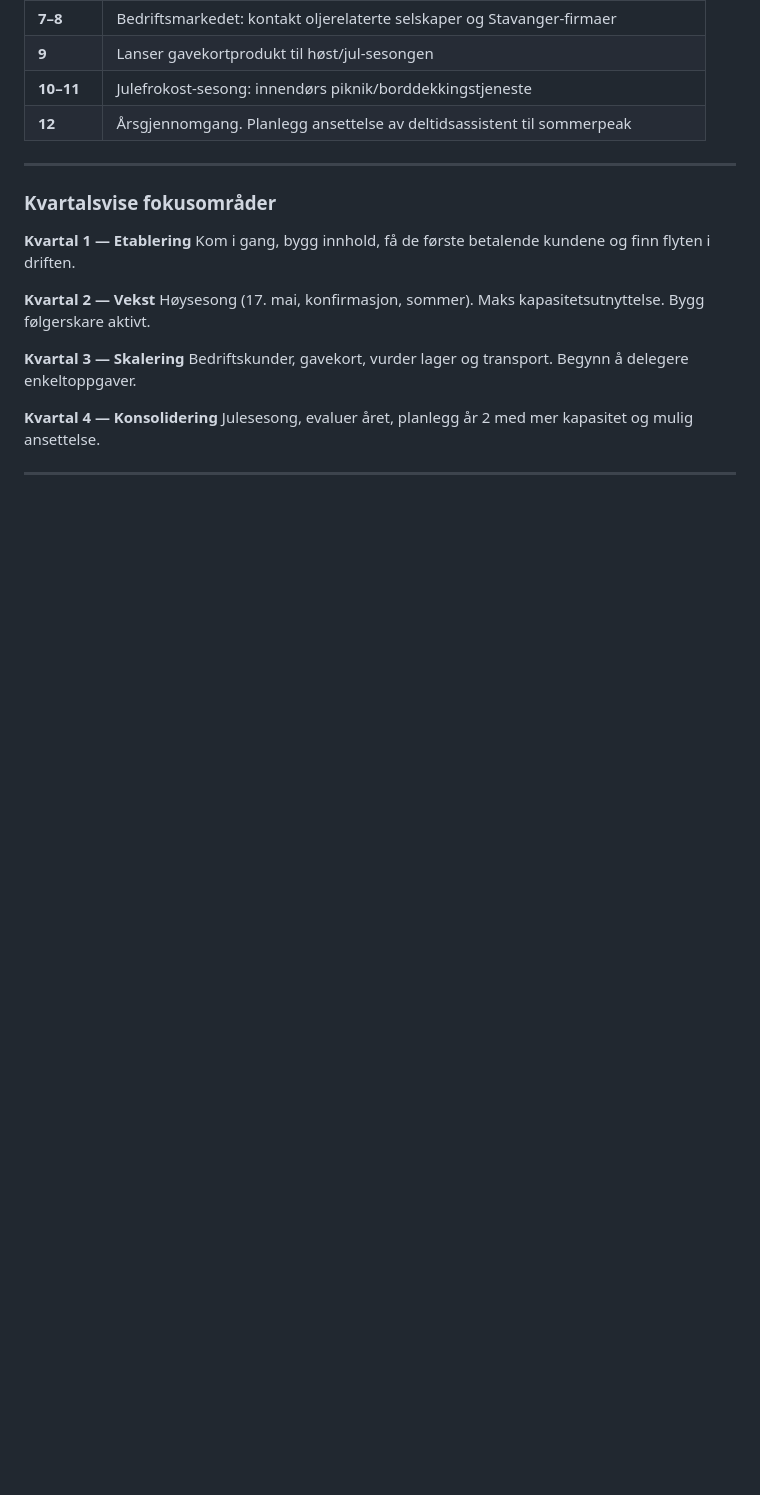
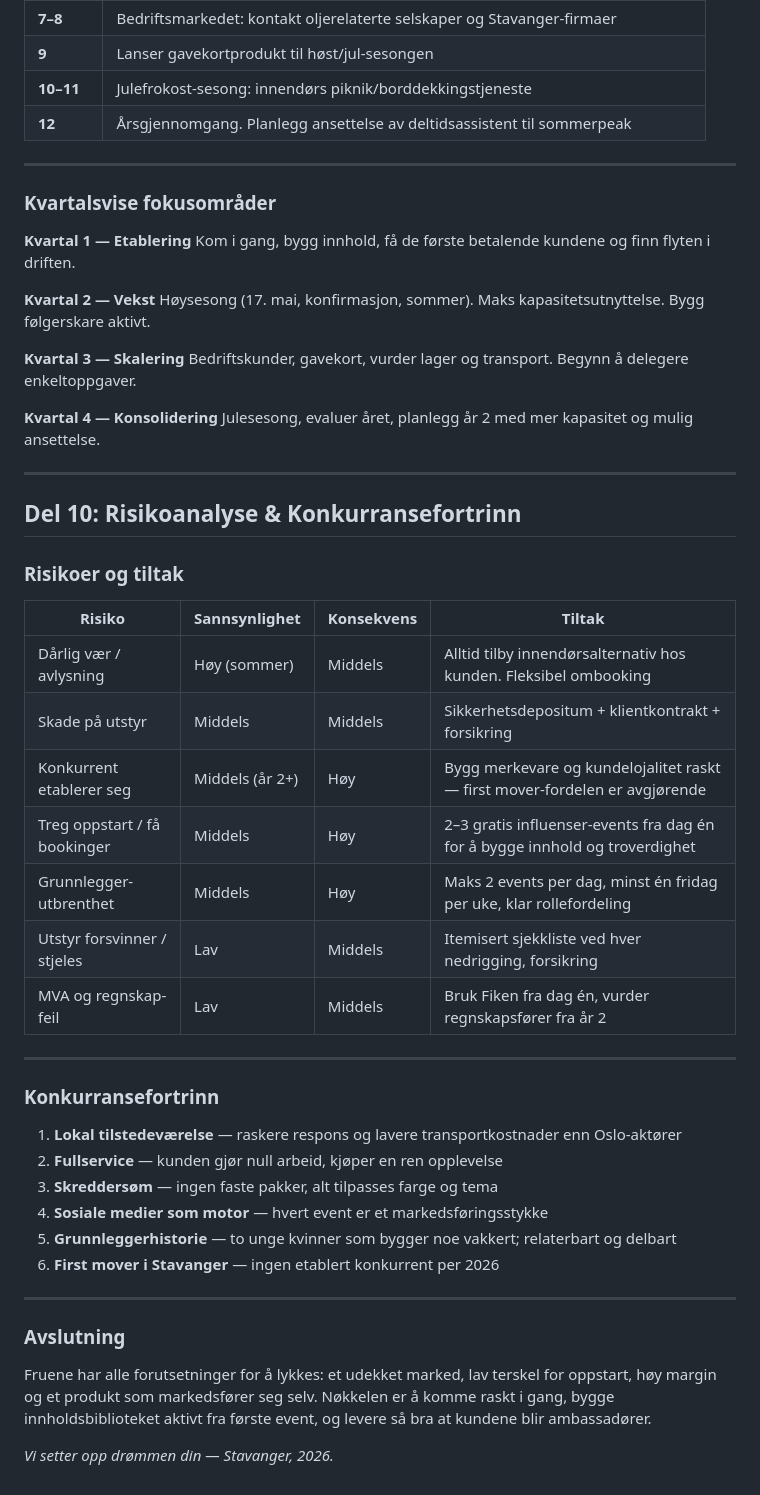
Before and after one commit to NicolaiRG/Fruene, a Markdown page: forretningsplan.md, the part around the change. GitHub-like rendering; blank space fills up the shorter version.

Commit message:
Legg til forretningsplan del 10: risikoanalyse og konkurransefortrinn
Fullfører forretningsplanen med alle 10 deler.

https://claude.ai/code/session_01DtUBXU7516ZFoyXunwRKx4

```diff
--- a/forretningsplan.md
+++ b/forretningsplan.md
@@ -453,3 +453,36 @@ Bedriftskunder, gavekort, vurder lager og transport. Begynn å delegere enkeltop
 Julesesong, evaluer året, planlegg år 2 med mer kapasitet og mulig ansettelse.
 
 ---
+
+## Del 10: Risikoanalyse & Konkurransefortrinn
+
+### Risikoer og tiltak
+
+| Risiko | Sannsynlighet | Konsekvens | Tiltak |
+|---|---|---|---|
+| Dårlig vær / avlysning | Høy (sommer) | Middels | Alltid tilby innendørsalternativ hos kunden. Fleksibel ombooking |
+| Skade på utstyr | Middels | Middels | Sikkerhetsdepositum + klientkontrakt + forsikring |
+| Konkurrent etablerer seg | Middels (år 2+) | Høy | Bygg merkevare og kundelojalitet raskt — first mover-fordelen er avgjørende |
+| Treg oppstart / få bookinger | Middels | Høy | 2–3 gratis influenser-events fra dag én for å bygge innhold og troverdighet |
+| Grunnlegger-utbrenthet | Middels | Høy | Maks 2 events per dag, minst én fridag per uke, klar rollefordeling |
+| Utstyr forsvinner / stjeles | Lav | Middels | Itemisert sjekkliste ved hver nedrigging, forsikring |
+| MVA og regnskap-feil | Lav | Middels | Bruk Fiken fra dag én, vurder regnskapsfører fra år 2 |
+
+---
+
+### Konkurransefortrinn
+
+1. **Lokal tilstedeværelse** — raskere respons og lavere transportkostnader enn Oslo-aktører
+2. **Fullservice** — kunden gjør null arbeid, kjøper en ren opplevelse
+3. **Skreddersøm** — ingen faste pakker, alt tilpasses farge og tema
+4. **Sosiale medier som motor** — hvert event er et markedsføringsstykke
+5. **Grunnleggerhistorie** — to unge kvinner som bygger noe vakkert; relaterbart og delbart
+6. **First mover i Stavanger** — ingen etablert konkurrent per 2026
+
+---
+
+### Avslutning
+
+Fruene har alle forutsetninger for å lykkes: et udekket marked, lav terskel for oppstart, høy margin og et produkt som markedsfører seg selv. Nøkkelen er å komme raskt i gang, bygge innholdsbiblioteket aktivt fra første event, og levere så bra at kundene blir ambassadører.
+
+*Vi setter opp drømmen din — Stavanger, 2026.*
```
